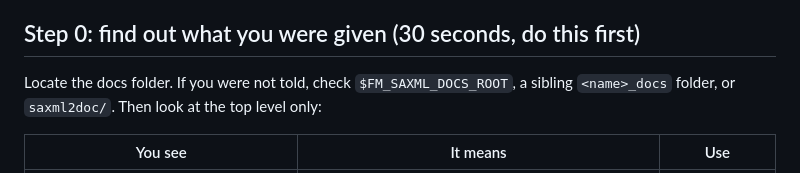
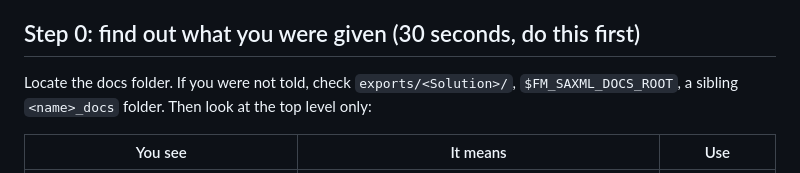
Before and after one commit to Blue-Kachina/fm-doc-saxml, a Markdown page: skills/fm-saxml-exports/SKILL.md, the part around the change. Rendered like a GitHub page.

Commit message:
Using harness pathing in skill

```diff
--- a/skills/fm-saxml-exports/SKILL.md
+++ b/skills/fm-saxml-exports/SKILL.md
@@ -12,8 +12,7 @@ reads. Large solutions have thousands of pages; never browse them.
 
 ## Step 0: find out what you were given (30 seconds, do this first)
 
-Locate the docs folder. If you were not told, check `$FM_SAXML_DOCS_ROOT`, a sibling `<name>_docs` folder,
-or `saxml2doc/`. Then look at the top level only:
+Locate the docs folder. If you were not told, check `exports/<Solution>/`, `$FM_SAXML_DOCS_ROOT`, a sibling `<name>_docs` folder. Then look at the top level only:
 
 | You see | It means | Use |
 |---|---|---|
```
